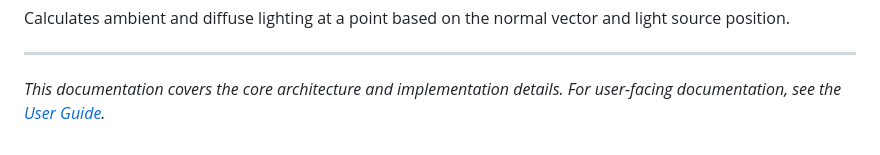
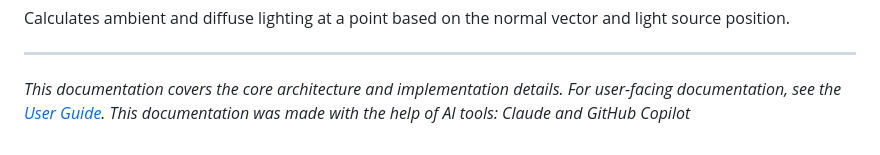
Before and after one commit to Adam-Baliga/programko, a Markdown page: docs/programmer_documentation.md, the part around the change. Rendered like a GitHub page.

```diff
--- a/docs/programmer_documentation.md
+++ b/docs/programmer_documentation.md
@@ -326,3 +326,4 @@ Calculates ambient and diffuse lighting at a point based on the normal vector an
 ---
 
 *This documentation covers the core architecture and implementation details. For user-facing documentation, see the [User Guide](user-guide.md).*
+*This documentation was made with the help of AI tools: Claude and GitHub Copilot*
```
